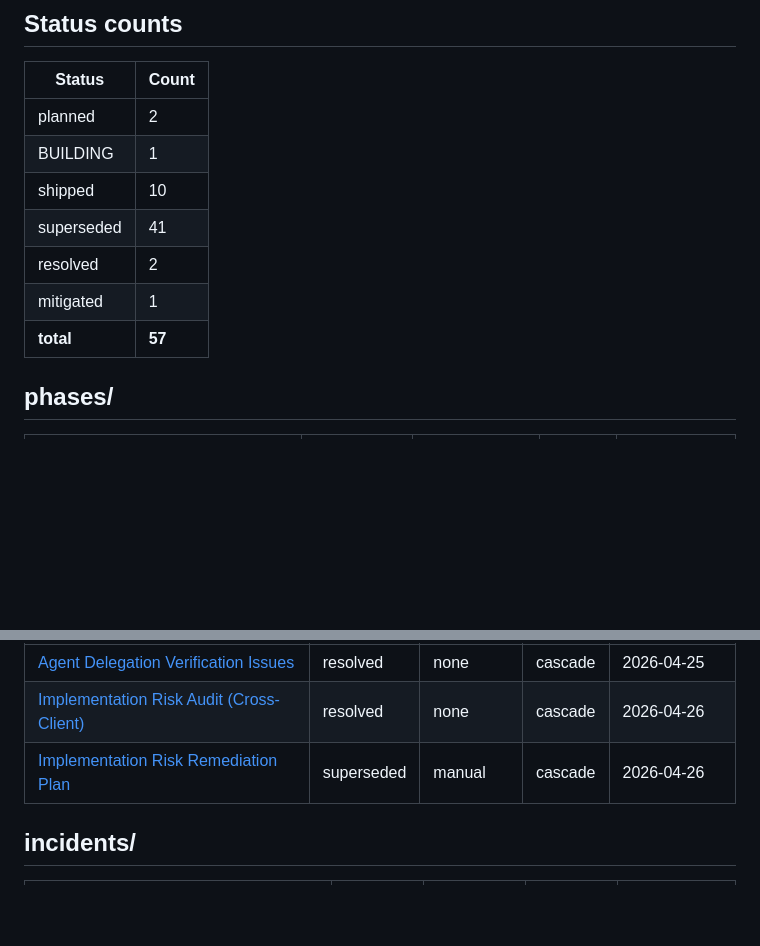
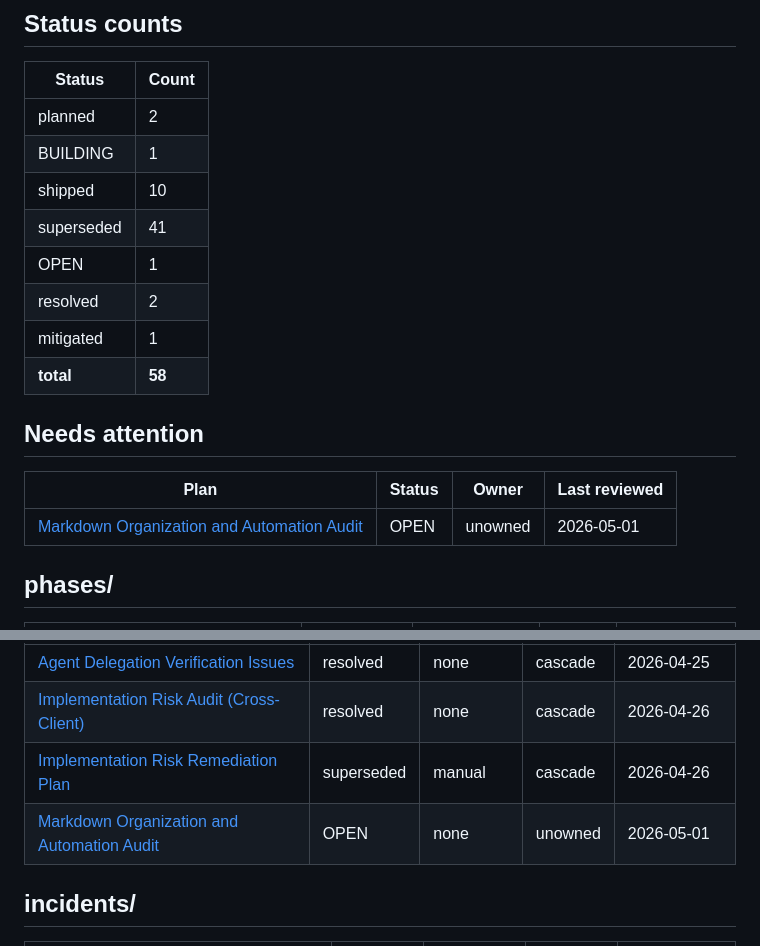
Before and after one commit to curtcox/terminals, a Markdown page: plans/INDEX.md, 2 parts joined by grey strips. Rendered like a GitHub page; blank space fills up the shorter version.

Commit message:
Add Markdown Organization and Automation Audit and update plans index

```diff
--- a/plans/INDEX.md
+++ b/plans/INDEX.md
@@ -10,9 +10,16 @@ _Auto-generated by `scripts/generate-plans-index.py`. Do not edit by hand — up
 | BUILDING | 1 |
 | shipped | 10 |
 | superseded | 41 |
+| OPEN | 1 |
 | resolved | 2 |
 | mitigated | 1 |
-| **total** | **57** |
+| **total** | **58** |
+
+## Needs attention
+
+| Plan | Status | Owner | Last reviewed |
+|---|---|---|---|
+| [Markdown Organization and Automation Audit](audits/markdown-organization-audit.md) | OPEN | unowned | 2026-05-01 |
 
 ## phases/
 
@@ -82,6 +89,7 @@ _Auto-generated by `scripts/generate-plans-index.py`. Do not edit by hand — up
 | [Agent Delegation Verification Issues](audits/agent-delegation-verification-issues.md) | resolved | none | cascade | 2026-04-25 |
 | [Implementation Risk Audit (Cross-Client)](audits/implementation-risk-audit.md) | resolved | none | cascade | 2026-04-26 |
 | [Implementation Risk Remediation Plan](audits/implementation-risk-remediation.md) | superseded | manual | cascade | 2026-04-26 |
+| [Markdown Organization and Automation Audit](audits/markdown-organization-audit.md) | OPEN | none | unowned | 2026-05-01 |
 
 ## incidents/
 
```
Also changed, not shown: plans/audits/markdown-organization-audit.md (added, +369 -0 lines).
